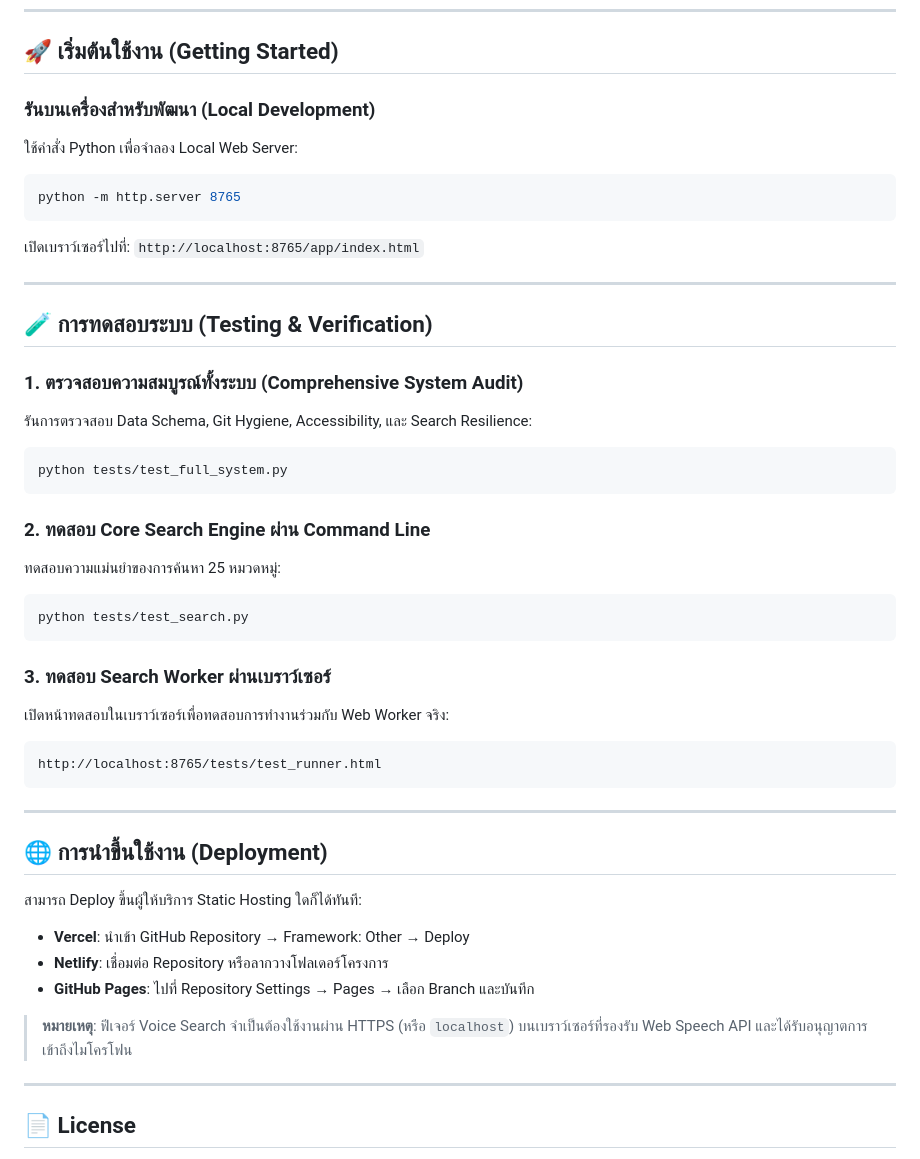
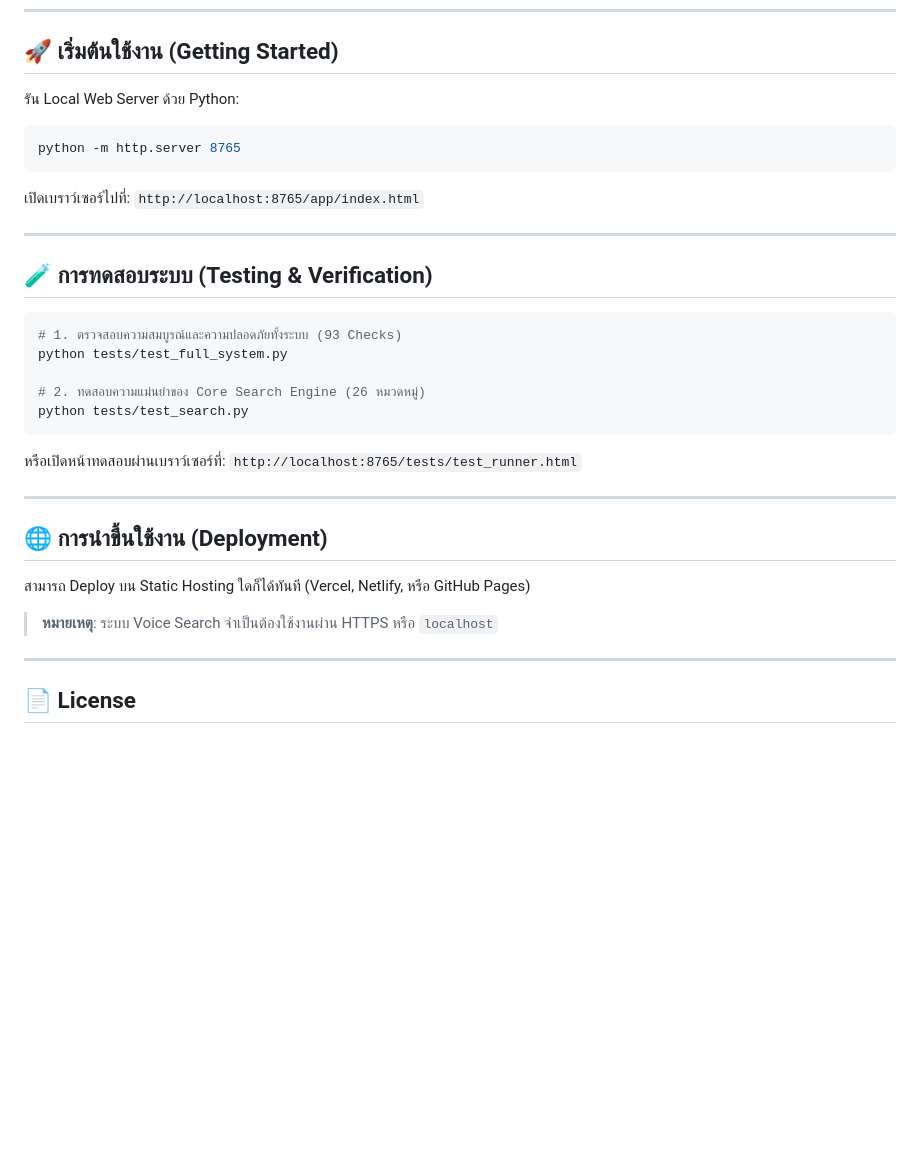
Before and after one commit to cha-yen/thungara, a Markdown page: README.md, the part around one of its changes. Rendered like a GitHub page; blank space fills up the shorter version.

````diff
--- a/README.md
+++ b/README.md
@@ -67,9 +57,7 @@ thungara/
 
 ## 🚀 เริ่มต้นใช้งาน (Getting Started)
 
-### รันบนเครื่องสำหรับพัฒนา (Local Development)
-
-ใช้คำสั่ง Python เพื่อจำลอง Local Web Server:
+รัน Local Web Server ด้วย Python:
 
 ```bash
 python -m http.server 8765
@@ -81,41 +69,23 @@ python -m http.server 8765
 
 ## 🧪 การทดสอบระบบ (Testing & Verification)
 
-### 1. ตรวจสอบความสมบูรณ์ทั้งระบบ (Comprehensive System Audit)
+```bash
+# 1. ตรวจสอบความสมบูรณ์และความปลอดภัยทั้งระบบ (93 Checks)
+python tests/test_full_system.py
 
-รันการตรวจสอบ Data Schema, Git Hygiene, Accessibility, และ Search Resilience:
-
-```bash
-python tests/test_full_system.py
-```
-
-### 2. ทดสอบ Core Search Engine ผ่าน Command Line
-
-ทดสอบความแม่นยำของการค้นหา 25 หมวดหมู่:
-
-```bash
+# 2. ทดสอบความแม่นยำของ Core Search Engine (26 หมวดหมู่)
 python tests/test_search.py
 ```
 
-### 3. ทดสอบ Search Worker ผ่านเบราว์เซอร์
-
-เปิดหน้าทดสอบในเบราว์เซอร์เพื่อทดสอบการทำงานร่วมกับ Web Worker จริง:
-
-```text
-http://localhost:8765/tests/test_runner.html
-```
+หรือเปิดหน้าทดสอบผ่านเบราว์เซอร์ที่: `http://localhost:8765/tests/test_runner.html`
 
 ---
 
 ## 🌐 การนำขึ้นใช้งาน (Deployment)
 
-สามารถ Deploy ขึ้นผู้ให้บริการ Static Hosting ใดก็ได้ทันที:
+สามารถ Deploy บน Static Hosting ใดก็ได้ทันที (Vercel, Netlify, หรือ GitHub Pages)
 
-- **Vercel**: นำเข้า GitHub Repository → Framework: Other → Deploy
-- **Netlify**: เชื่อมต่อ Repository หรือลากวางโฟลเดอร์โครงการ
-- **GitHub Pages**: ไปที่ Repository Settings → Pages → เลือก Branch และบันทึก
-
-> **หมายเหตุ**: ฟีเจอร์ Voice Search จำเป็นต้องใช้งานผ่าน HTTPS (หรือ `localhost`) บนเบราว์เซอร์ที่รองรับ Web Speech API และได้รับอนุญาตการเข้าถึงไมโครโฟน
+> **หมายเหตุ**: ระบบ Voice Search จำเป็นต้องใช้งานผ่าน HTTPS หรือ `localhost`
 
 ---
 
````
Also changed, not shown: other parts of README.md (+25 -35 lines).
